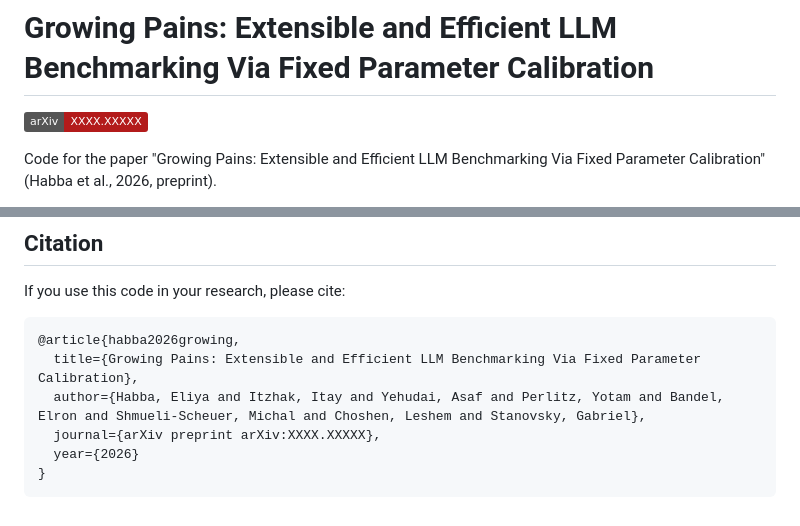
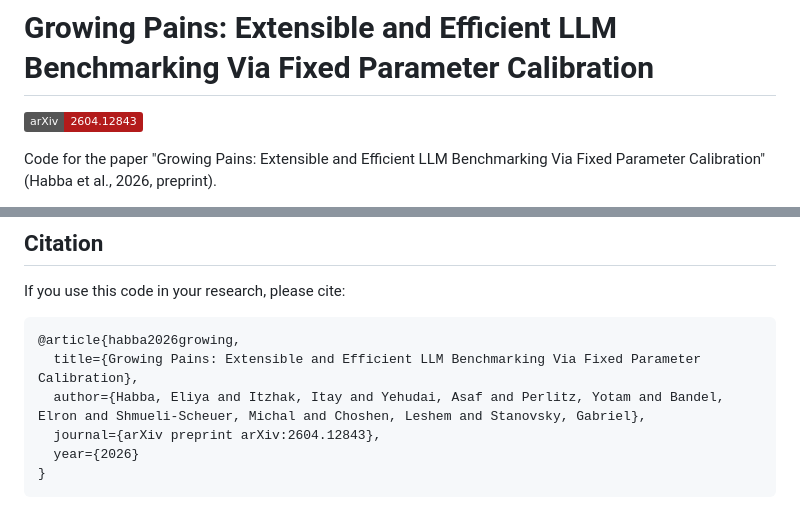
Before and after one commit to eliyahabba/growing-pains, a Markdown page: README.md, 2 parts joined by grey strips. GitHub-like rendering; badges without logos.

Commit message:
Add arXiv identifier 2604.12843

````diff
--- a/README.md
+++ b/README.md
@@ -1,6 +1,6 @@
 # Growing Pains: Extensible and Efficient LLM Benchmarking Via Fixed Parameter Calibration
 
-[![Paper](https://img.shields.io/badge/arXiv-XXXX.XXXXX-b31b1b.svg)](https://arxiv.org/abs/XXXX.XXXXX)
+[![Paper](https://img.shields.io/badge/arXiv-2604.12843-b31b1b.svg)](https://arxiv.org/abs/2604.12843)
 
 Code for the paper "Growing Pains: Extensible and Efficient LLM Benchmarking Via Fixed Parameter Calibration" (Habba et al., 2026, preprint).
 
@@ -86,7 +86,7 @@ If you use this code in your research, please cite:
 @article{habba2026growing,
   title={Growing Pains: Extensible and Efficient LLM Benchmarking Via Fixed Parameter Calibration},
   author={Habba, Eliya and Itzhak, Itay and Yehudai, Asaf and Perlitz, Yotam and Bandel, Elron and Shmueli-Scheuer, Michal and Choshen, Leshem and Stanovsky, Gabriel},
-  journal={arXiv preprint arXiv:XXXX.XXXXX},
+  journal={arXiv preprint arXiv:2604.12843},
   year={2026}
 }
 ```
````
